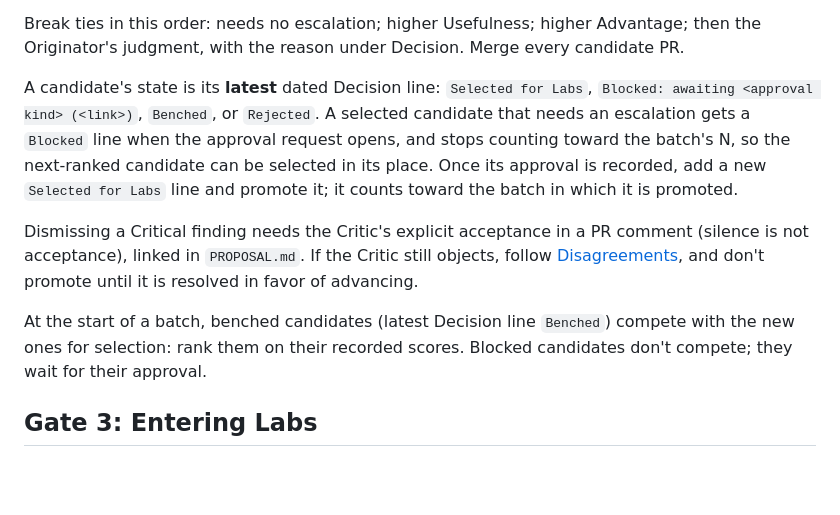
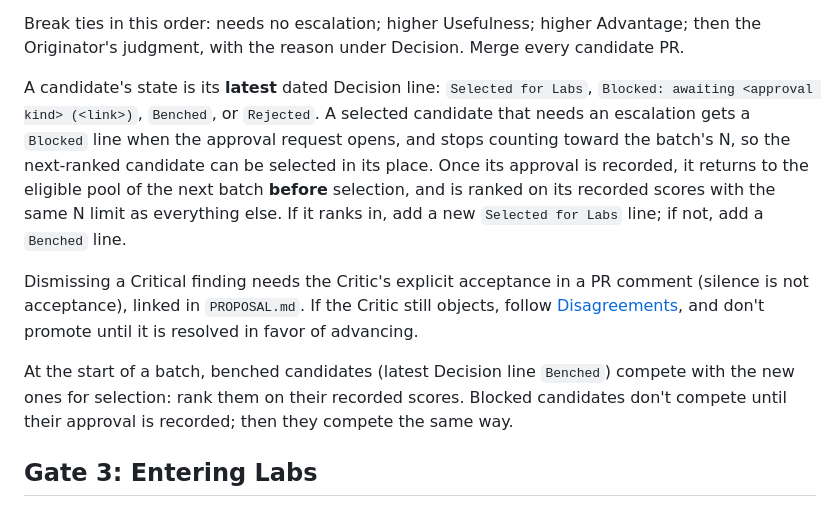
Before and after one commit to ajustinjames/project-100, a Markdown page: docs/APP_ACCEPTANCE.md, the part around the change. Rendered like a GitHub page; blank space fills up the shorter version.

Commit message:
Gates: fix Astra round-2 findings on PR #45
- Charter: the reference exemption excludes every sensitive-subject
  category, including politics, elections, and misinformation.
- Approved blocked candidates rejoin the next batch's ranking before
  selection, under the same N limit, instead of being promoted outright.

Co-Authored-By: Claude Opus 5.5 <noreply@anthropic.com>

```diff
--- a/docs/APP_ACCEPTANCE.md
+++ b/docs/APP_ACCEPTANCE.md
@@ -176,11 +176,11 @@ Then decide every candidate in the batch together:
 
 Break ties in this order: needs no escalation; higher Usefulness; higher Advantage; then the Originator's judgment, with the reason under Decision. Merge every candidate PR.
 
-A candidate's state is its **latest** dated Decision line: `Selected for Labs`, `Blocked: awaiting <approval kind> (<link>)`, `Benched`, or `Rejected`. A selected candidate that needs an escalation gets a `Blocked` line when the approval request opens, and stops counting toward the batch's N, so the next-ranked candidate can be selected in its place. Once its approval is recorded, add a new `Selected for Labs` line and promote it; it counts toward the batch in which it is promoted.
+A candidate's state is its **latest** dated Decision line: `Selected for Labs`, `Blocked: awaiting <approval kind> (<link>)`, `Benched`, or `Rejected`. A selected candidate that needs an escalation gets a `Blocked` line when the approval request opens, and stops counting toward the batch's N, so the next-ranked candidate can be selected in its place. Once its approval is recorded, it returns to the eligible pool of the next batch **before** selection, and is ranked on its recorded scores with the same N limit as everything else. If it ranks in, add a new `Selected for Labs` line; if not, add a `Benched` line.
 
 Dismissing a Critical finding needs the Critic's explicit acceptance in a PR comment (silence is not acceptance), linked in `PROPOSAL.md`. If the Critic still objects, follow [Disagreements](AI_ROLES.md#disagreements-between-agents), and don't promote until it is resolved in favor of advancing.
 
-At the start of a batch, benched candidates (latest Decision line `Benched`) compete with the new ones for selection: rank them on their recorded scores. Blocked candidates don't compete; they wait for their approval.
+At the start of a batch, benched candidates (latest Decision line `Benched`) compete with the new ones for selection: rank them on their recorded scores. Blocked candidates don't compete until their approval is recorded; then they compete the same way.
 
 ## Gate 3: Entering Labs
 
```
Also changed, not shown: docs/PROJECT_CHARTER.md (+1 -1 lines), 1 other file.
